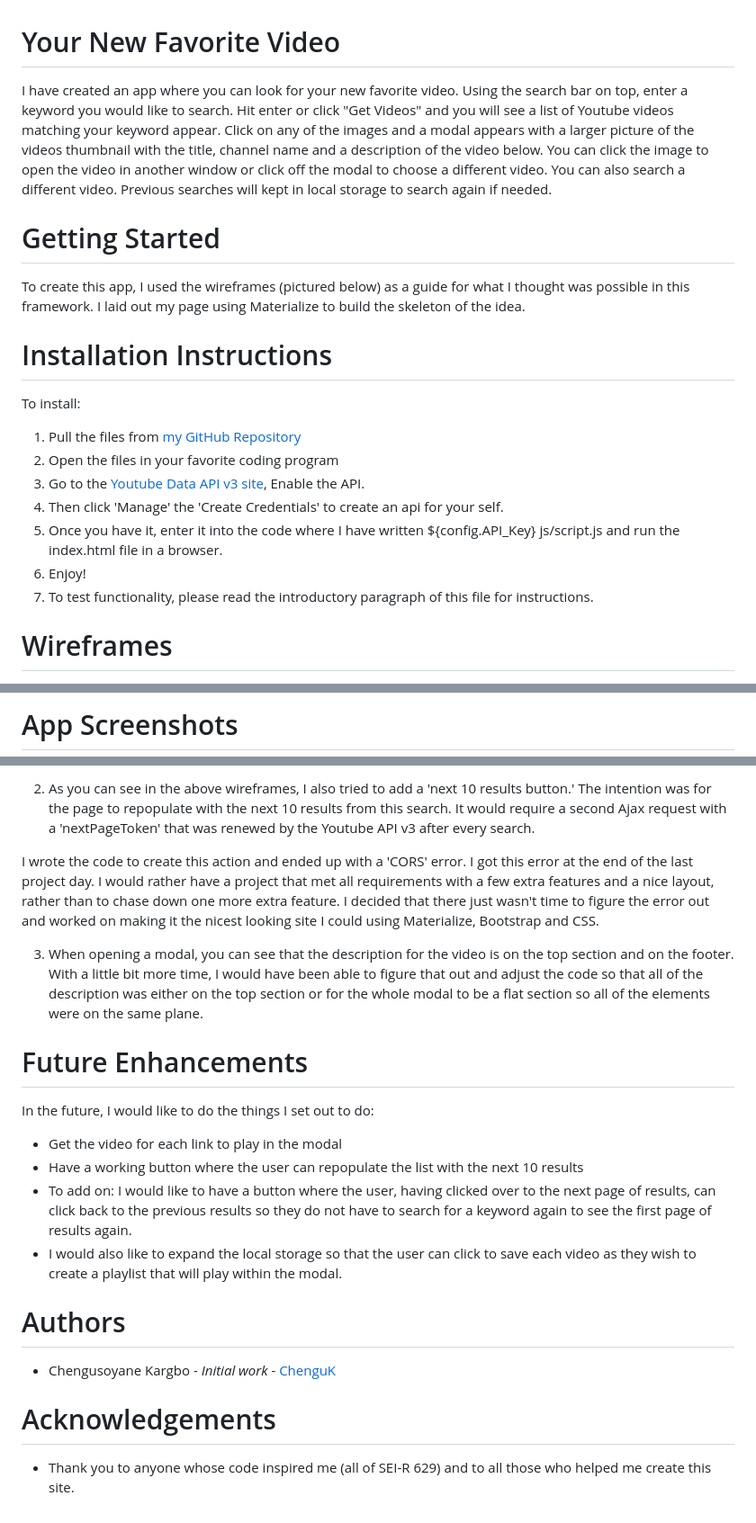
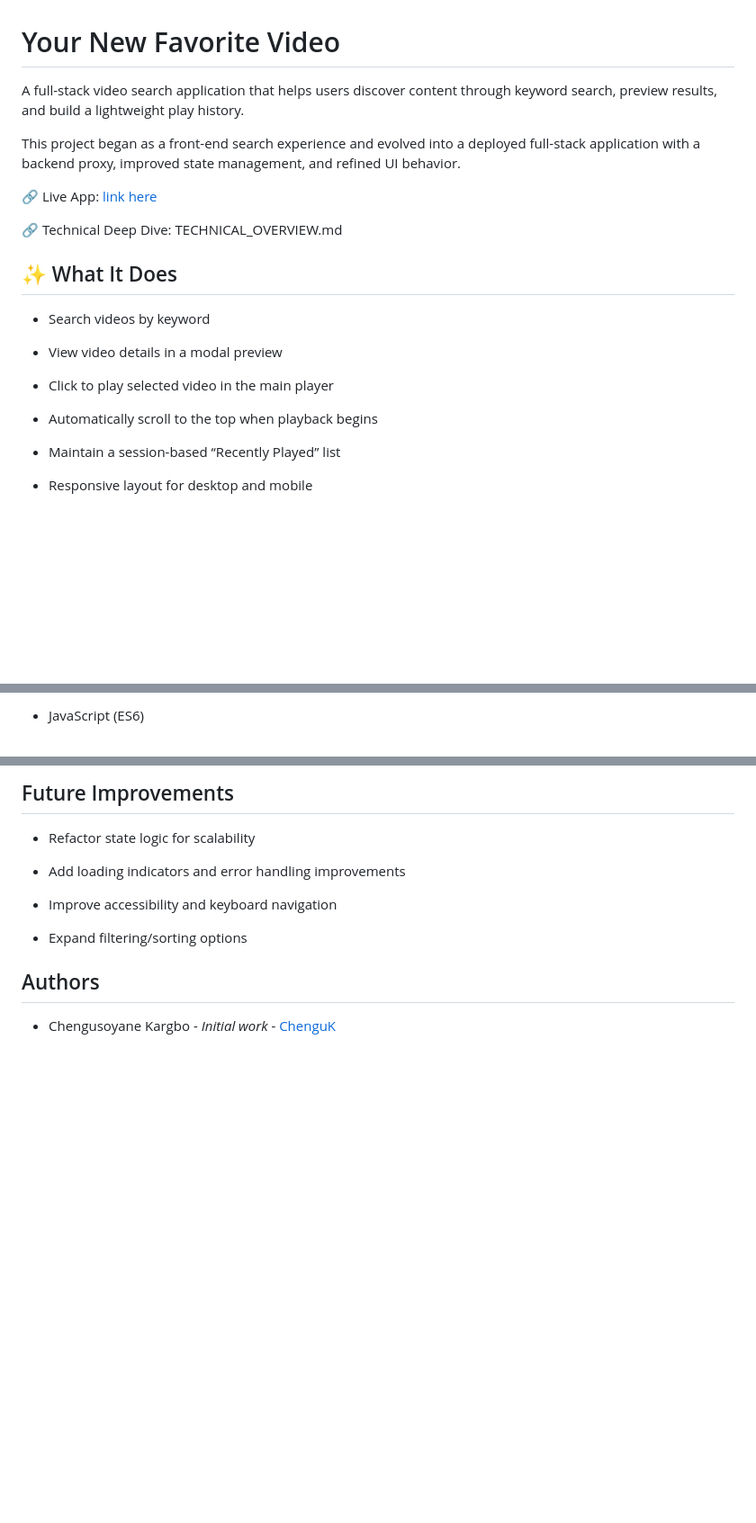
Before and after one commit to ChenguK/newfavoritevideo, a Markdown page: README.md, 3 parts joined by grey strips. Shown at 90% size. GitHub-like rendering; blank space fills up the shorter version.

```diff
--- a/README.md
+++ b/README.md
@@ -1,23 +1,27 @@
 # Your New Favorite Video
 
-I have created an app where you can look for your new favorite video. Using the search bar on top, enter a keyword you would like to search. Hit enter or click "Get Videos" and you will see a list of Youtube videos matching your keyword appear. Click on any of the images and a modal appears with a larger picture of the videos thumbnail with the title, channel name and a description of the video below. You can click the image to open the video in another window or click off the modal to choose a different video. You can also search a different video. Previous searches will kept in local storage to search again if needed.
+A full-stack video search application that helps users discover content through keyword search, preview results, and build a lightweight play history.
 
-# Getting Started
+This project began as a front-end search experience and evolved into a deployed full-stack application with a backend proxy, improved state management, and refined UI behavior.
 
-To create this app, I used the wireframes (pictured below) as a guide for what I thought was possible in this framework. I laid out my page using Materialize to build the skeleton of the idea.
+🔗 Live App: [link here](https://newfavoritevideo.onrender.com)
+
+🔗 Technical Deep Dive: TECHNICAL_OVERVIEW.md
 
 
-# Installation Instructions
+## ✨ What It Does
 
-To install:
-1. Pull the files from [my GitHub Repository](https://github.com/ChenguK/newfavoritevideo)
-2. Open the files in your favorite coding program
-3. Go to the [Youtube Data API v3 site](https://console.developers.google.com/apis/library/youtube.googleapis.com?id=125bab65-cfb6-4f25-9826-4dcc309bc508&project=lunar-sled-283600&authuser=1&supportedpurview=project), Enable the API.
-4. Then click 'Manage' the 'Create Credentials' to create an api for your self.
-5. Once you have it, enter it into the code where I have written ${config.API_Key} js/script.js and run the index.html file in a browser.
-6. Enjoy!
-7. To test functionality, please read the introductory paragraph of this file for instructions.
+- Search videos by keyword
+
+- View video details in a modal preview
+
+- Click to play selected video in the main player
+
+- Automatically scroll to the top when playback begins
+
+- Maintain a session-based “Recently Played” list
+
+- Responsive layout for desktop and mobile
 
 
-# Wireframes
 
@@ -27,3 +31,3 @@ To install:
 
-# App Screenshots
+- JavaScript (ES6)
 
@@ -72,21 +78,13 @@ I responded by saying that it actually was stopping the video from playing, but
 
-2. As you can see in the above wireframes, I also tried to add a 'next 10 results button.' The intention was for the page to repopulate with the next 10 results from this search. It would require a second Ajax request with a 'nextPageToken' that was renewed by the Youtube API v3 after every search.
+## Future Improvements
 
-I wrote the code to create this action and ended up with a 'CORS' error. I got this error at the end of the last project day. I would rather have a project that met all requirements with a few extra features and a nice layout, rather than to chase down one more extra feature. I decided that there just wasn't time to figure the error out and worked on making it the nicest looking site I could using Materialize, Bootstrap and CSS.
+- Refactor state logic for scalability
 
-3. When opening a modal, you can see that the description for the video is on the top section and on the footer. With a little bit more time, I would have been able to figure that out and adjust the code so that all of the description was either on the top section or for the whole modal to be a flat section so all of the elements were on the same plane.
+- Add loading indicators and error handling improvements
 
-# Future Enhancements
+- Improve accessibility and keyboard navigation
 
-In the future, I would like to do the things I set out to do:
+- Expand filtering/sorting options
 
-* Get the video for each link to play in the modal
-* Have a working button where the user can repopulate the list with the next 10 results
-* To add on: I would like to have a button where the user, having clicked over to the next page of results, can click back to the previous results so they do not have to search for a keyword again to see the first page of results again.
-* I would also like to expand the local storage so that the user can click to save each video as they wish to create a playlist that will play within the modal.
-
-# Authors
+## Authors
 * Chengusoyane Kargbo - *Initial work* - [ChenguK](https://github.com/ChenguK)
-
-# Acknowledgements
-* Thank you to anyone whose code inspired me (all of SEI-R 629) and to all those who helped me create this site.
```
Also changed, not shown: other parts of README.md (+28 -26 lines), TECHNICAL_OVERVIEW.md (added, +132 -0 lines), public/README.md (deleted, +0 -92 lines), public/images/Homescreen_Version2.png (added), public/images/Search_Results_State_Version2.png (added), public/images/Video_Playing_And_Playlist.png (added), 1 other file.
